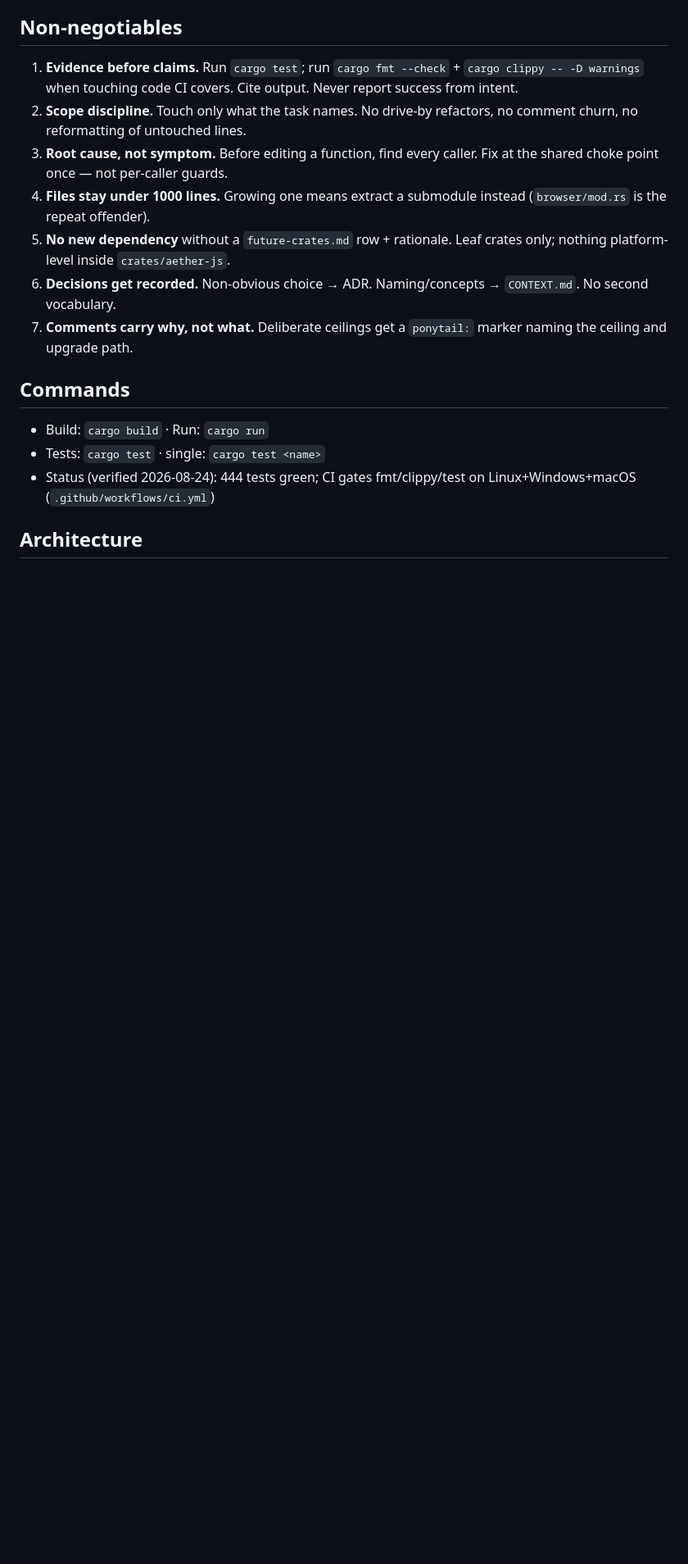
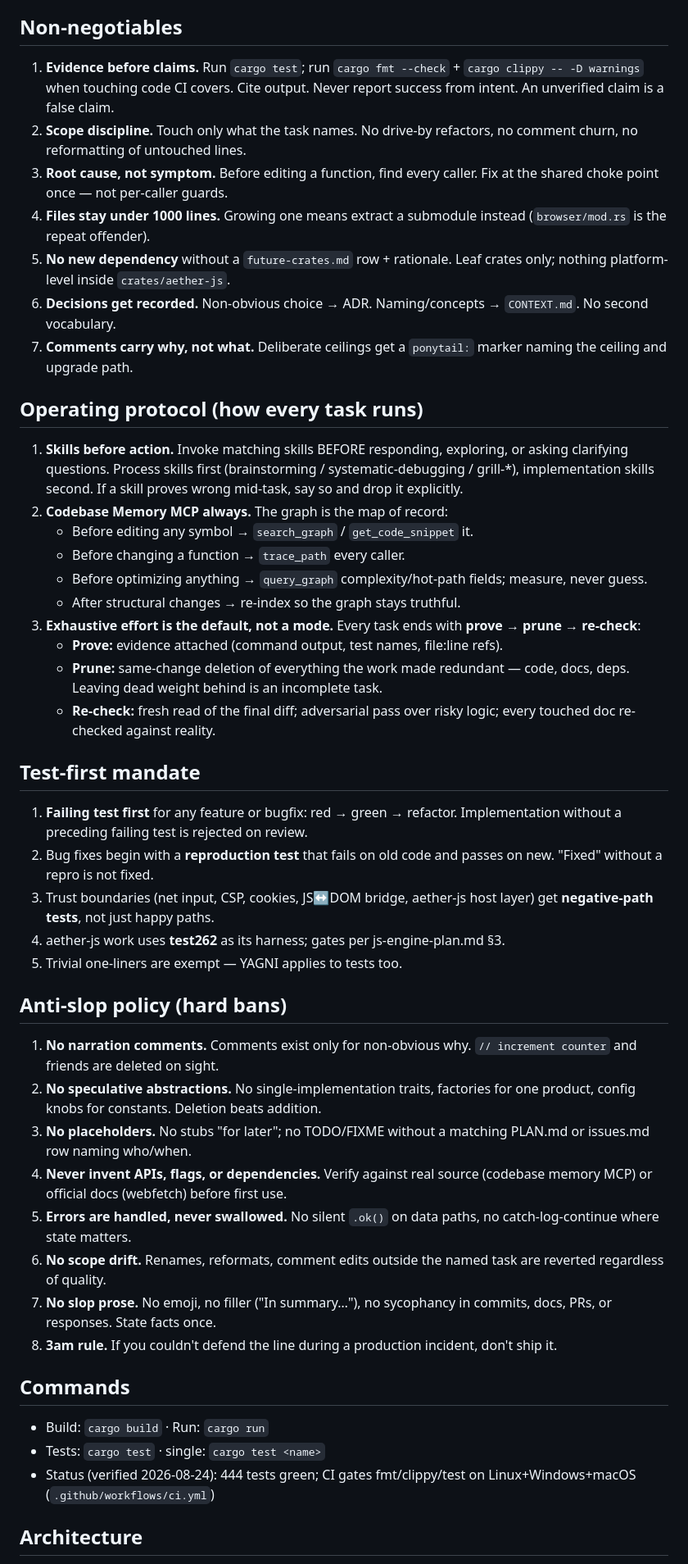
Before and after one commit to SKYIOUS/Aether_Browser, a Markdown page: AGENTS.md, the part around the change. Shown at 82% size. Drawn GitHub-style; blank space fills up the shorter version.

Commit message:
docs: harden AGENTS.md operating contract
New mandatory sections: operating protocol (skills-first, codebase-memory-MCP-
first, prove/prune/re-check), test-first mandate (failing test precedes every
change, repro-or-it-didn't-happen, negative paths at trust boundaries), and
anti-slop hard bans (narration comments, speculative abstractions, placeholders,
invented APIs, swallowed errors, scope drift, slop prose).

```diff
--- a/AGENTS.md
+++ b/AGENTS.md
@@ -20,7 +20,7 @@ invalidates a statement in these docs updates them in the same commit.
 ## Non-negotiables
 1. **Evidence before claims.** Run `cargo test`; run `cargo fmt --check` +
    `cargo clippy -- -D warnings` when touching code CI covers. Cite output.
-   Never report success from intent.
+   Never report success from intent. An unverified claim is a false claim.
 2. **Scope discipline.** Touch only what the task names. No drive-by refactors,
    no comment churn, no reformatting of untouched lines.
 3. **Root cause, not symptom.** Before editing a function, find every caller.
@@ -33,6 +33,53 @@ invalidates a statement in these docs updates them in the same commit.
    `CONTEXT.md`. No second vocabulary.
 7. **Comments carry why, not what.** Deliberate ceilings get a
    `ponytail:` marker naming the ceiling and upgrade path.
+
+## Operating protocol (how every task runs)
+1. **Skills before action.** Invoke matching skills BEFORE responding,
+   exploring, or asking clarifying questions. Process skills first
+   (brainstorming / systematic-debugging / grill-\*), implementation skills
+   second. If a skill proves wrong mid-task, say so and drop it explicitly.
+2. **Codebase Memory MCP always.** The graph is the map of record:
+   - Before editing any symbol → `search_graph` / `get_code_snippet` it.
+   - Before changing a function → `trace_path` every caller.
+   - Before optimizing anything → `query_graph` complexity/hot-path fields;
+     measure, never guess.
+   - After structural changes → re-index so the graph stays truthful.
+3. **Exhaustive effort is the default, not a mode.** Every task ends with
+   **prove → prune → re-check**:
+   - **Prove:** evidence attached (command output, test names, file:line refs).
+   - **Prune:** same-change deletion of everything the work made redundant —
+     code, docs, deps. Leaving dead weight behind is an incomplete task.
+   - **Re-check:** fresh read of the final diff; adversarial pass over risky
+     logic; every touched doc re-checked against reality.
+
+## Test-first mandate
+1. **Failing test first** for any feature or bugfix: red → green → refactor.
+   Implementation without a preceding failing test is rejected on review.
+2. Bug fixes begin with a **reproduction test** that fails on old code and
+   passes on new. "Fixed" without a repro is not fixed.
+3. Trust boundaries (net input, CSP, cookies, JS↔DOM bridge, aether-js host
+   layer) get **negative-path tests**, not just happy paths.
+4. aether-js work uses **test262** as its harness; gates per js-engine-plan.md §3.
+5. Trivial one-liners are exempt — YAGNI applies to tests too.
+
+## Anti-slop policy (hard bans)
+1. **No narration comments.** Comments exist only for non-obvious why.
+   `// increment counter` and friends are deleted on sight.
+2. **No speculative abstractions.** No single-implementation traits, factories
+   for one product, config knobs for constants. Deletion beats addition.
+3. **No placeholders.** No stubs "for later"; no TODO/FIXME without a matching
+   PLAN.md or issues.md row naming who/when.
+4. **Never invent APIs, flags, or dependencies.** Verify against real source
+   (codebase memory MCP) or official docs (webfetch) before first use.
+5. **Errors are handled, never swallowed.** No silent `.ok()` on data paths,
+   no catch-log-continue where state matters.
+6. **No scope drift.** Renames, reformats, comment edits outside the named
+   task are reverted regardless of quality.
+7. **No slop prose.** No emoji, no filler ("In summary…"), no sycophancy in
+   commits, docs, PRs, or responses. State facts once.
+8. **3am rule.** If you couldn't defend the line during a production incident,
+   don't ship it.
 
 ## Commands
 - Build: `cargo build` · Run: `cargo run`
```
